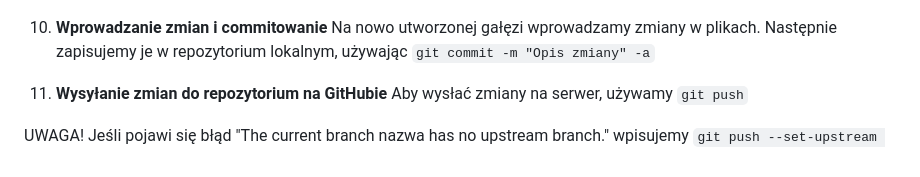
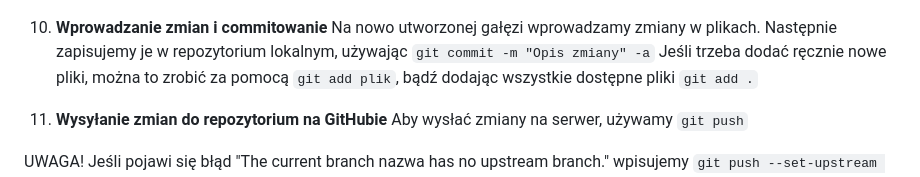
Before and after one commit to ZbigniewCzarnecki/srodowisko-pracy-informatyka, a Markdown page: README.md, the part around the change. Rendered like a GitHub page.

````diff
--- a/README.md
+++ b/README.md
@@ -38,7 +38,8 @@
 ![Przykład użycia komendy git branch](img/git_branch.jpg?raw=true)
 
 10. <b> Wprowadzanie zmian i commitowanie </b></br>
-Na nowo utworzonej gałęzi wprowadzamy zmiany w plikach. Następnie zapisujemy je w repozytorium lokalnym, używając ``` git commit -m "Opis zmiany" -a ```
+Na nowo utworzonej gałęzi wprowadzamy zmiany w plikach. Następnie zapisujemy je w repozytorium lokalnym, używając ``` git commit -m "Opis zmiany" -a ``` </br>
+Jeśli trzeba dodać ręcznie nowe pliki, można to zrobić za pomocą ``` git add plik ```, bądź dodając wszystkie dostępne pliki ``` git add . ```
 
 11. <b> Wysyłanie zmian do repozytorium na GitHubie </b>
 Aby wysłać zmiany na serwer, używamy ```git push```
````
